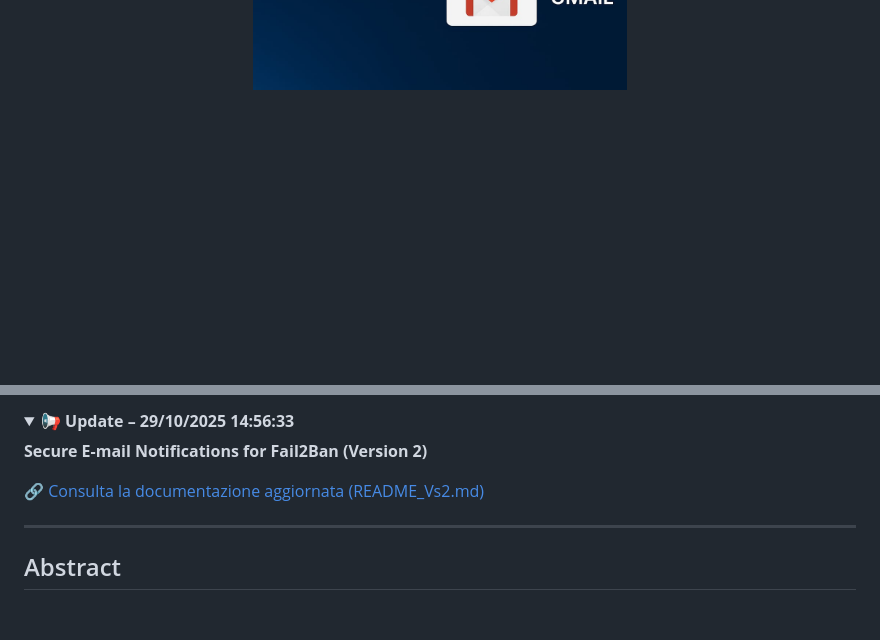
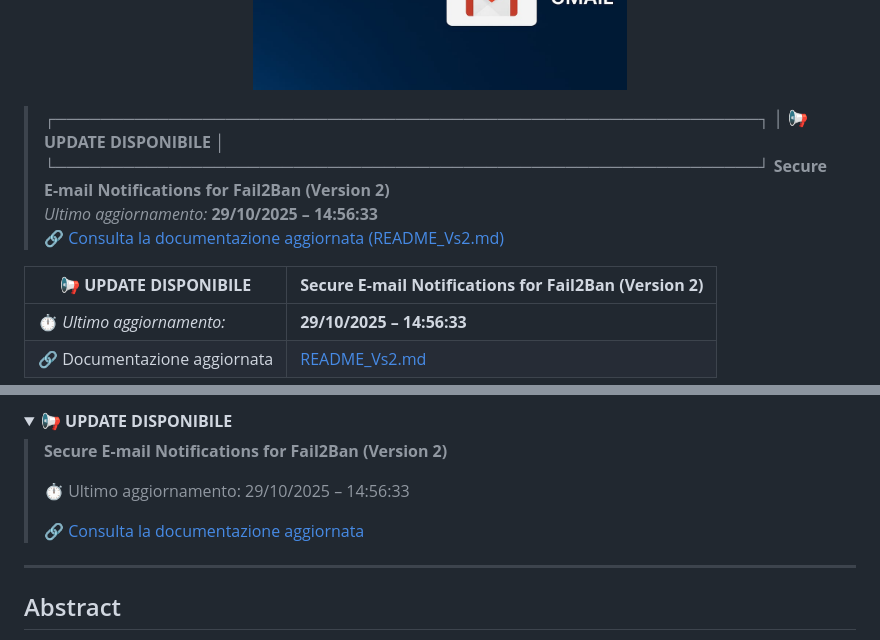
Before and after one commit to michele-tn/Secure-E-mail-Notifications-for-Fail2Ban-using-Gmail-SMTP-or-Gmail-API, a Markdown page: README.MD, 2 parts joined by grey strips. Rendered like a GitHub page; blank space fills up the shorter version.

```diff
--- a/README.MD
+++ b/README.MD
@@ -13,4 +13,20 @@
 
 </header>
 
-<!-- 🔔 UPDATE (GitHub-safe) -->
+> ┌──────────────────────────────────────────────────────────────┐
+> │ 📢 **UPDATE DISPONIBILE**                                    │
+> └──────────────────────────────────────────────────────────────┘
+> **Secure E-mail Notifications for Fail2Ban (Version 2)**
+> *Ultimo aggiornamento:* **29/10/2025 – 14:56:33**
+> 🔗 [Consulta la documentazione aggiornata (README_Vs2.md)](https://github.com/michele-tn/Secure-E-mail-Notifications-for-Fail2Ban-using-Gmail-SMTP-or-Gmail-API/blob/main/README_Vs2.md)
+
+
+
+| 📢 **UPDATE DISPONIBILE** | **Secure E-mail Notifications for Fail2Ban (Version 2)** |
+|---|---|
+| ⏱️ *Ultimo aggiornamento:* | **29/10/2025 – 14:56:33** |
+| 🔗 Documentazione aggiornata | [README_Vs2.md](https://github.com/michele-tn/Secure-E-mail-Notifications-for-Fail2Ban-using-Gmail-SMTP-or-Gmail-API/blob/main/README_Vs2.md) |
+
+
+
+
@@ -17,14 +34,12 @@
 <details open>
-  <summary><strong>📢 Update – <time datetime="2025-10-29T14:56:33+01:00">29/10/2025 14:56:33</time></strong></summary>
-  <p>
-    <strong>Secure E-mail Notifications for Fail2Ban (Version 2)</strong>
-  </p>
-  <p>
-    🔗 <a href="https://github.com/michele-tn/Secure-E-mail-Notifications-for-Fail2Ban-using-Gmail-SMTP-or-Gmail-API/blob/main/README_Vs2.md">
-      Consulta la documentazione aggiornata (README_Vs2.md)
-    </a>
-  </p>
+  <summary><strong>📢 UPDATE DISPONIBILE</strong></summary>
+  <blockquote>
+    <p><strong>Secure E-mail Notifications for Fail2Ban (Version 2)</strong></p>
+    <p>⏱️ Ultimo aggiornamento: <time datetime="2025-10-29T14:56:33+01:00">29/10/2025 – 14:56:33</time></p>
+    <p>🔗 <a href="https://github.com/michele-tn/Secure-E-mail-Notifications-for-Fail2Ban-using-Gmail-SMTP-or-Gmail-API/blob/main/README_Vs2.md">Consulta la documentazione aggiornata</a></p>
+  </blockquote>
 </details>
+
 
 
 
```
Also changed, not shown: other parts of README.MD (+1 -0 lines).
